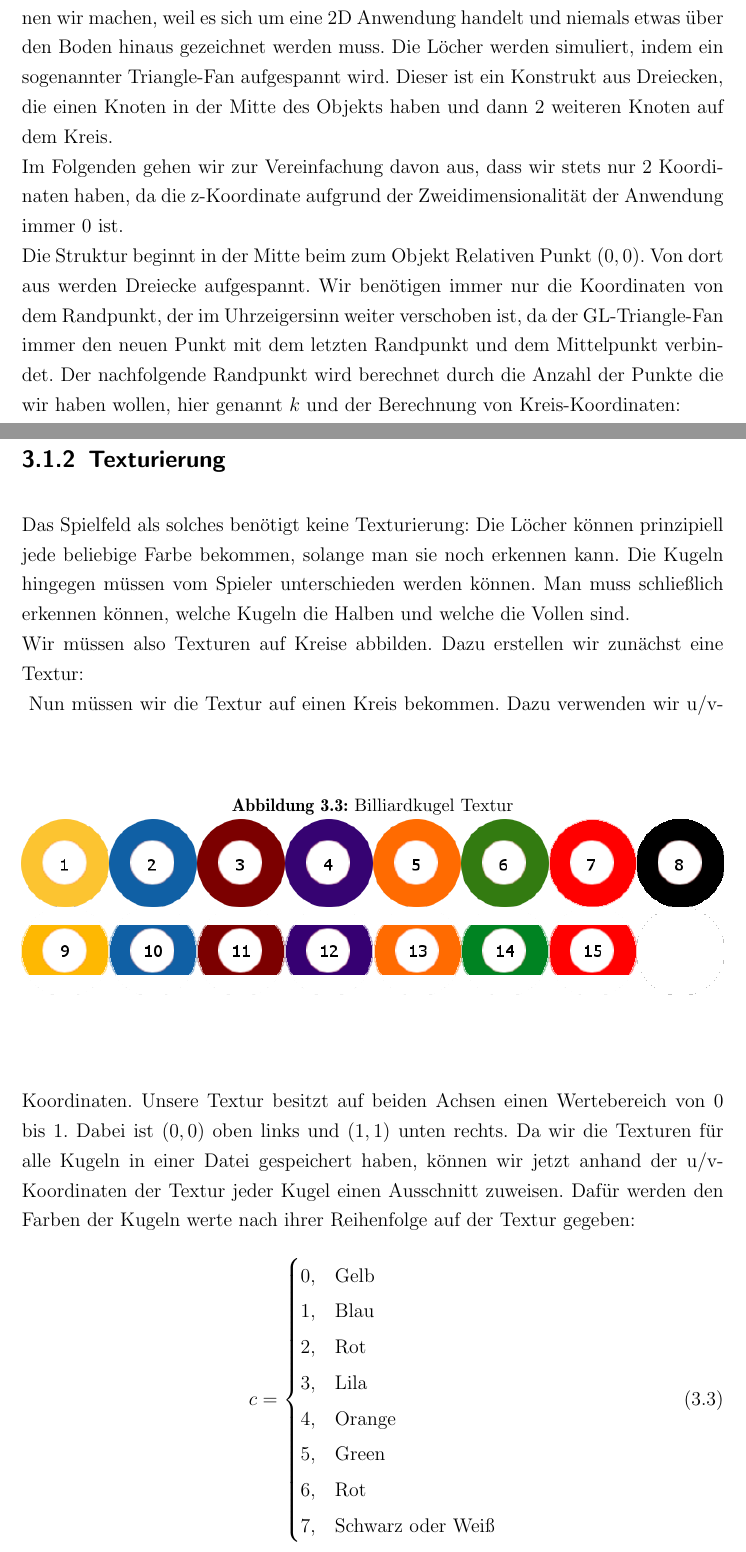
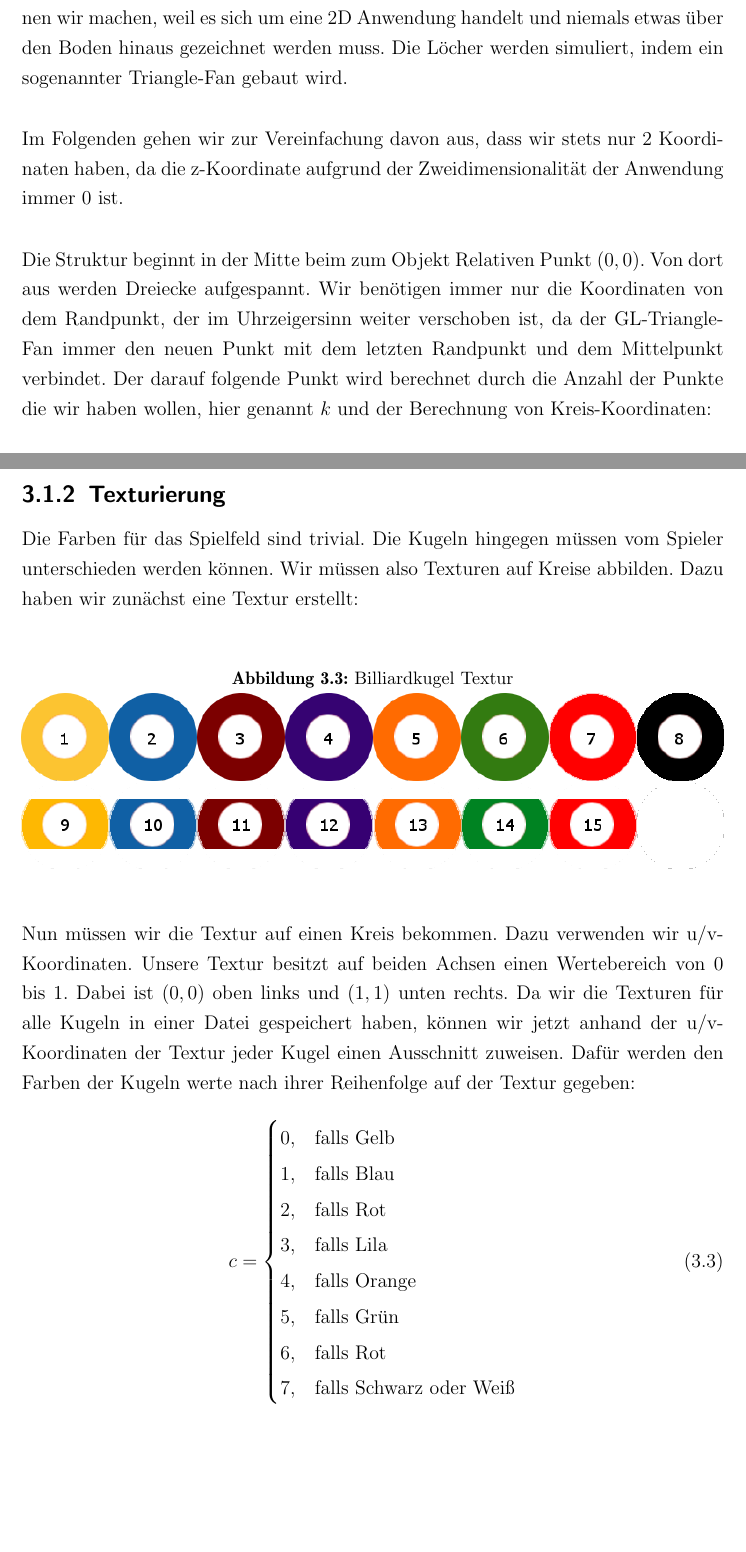
Before and after one commit to Peasman/AR_Billiard, a LaTeX book (LS7_Abschlussarbeit_de/LS7-Abschlussarbeit.tex, which reads LS7_Abschlussarbeit_de/kapitel/rendering_und_physics.tex): two parts of pages 12 and 14 of 29, joined at a grey line, cut so that both start at the same text, the shorter picture padded with empty space. Compiled offline with pdfLaTeX.

Commit message:
rendering und phsyics gekürzt

```diff
--- a/LS7_Abschlussarbeit_de/kapitel/rendering_und_physics.tex
+++ b/LS7_Abschlussarbeit_de/kapitel/rendering_und_physics.tex
@@ -1,5 +1,3 @@
 \section{Rendering und Physik}
 
 \subsection{Objekte}
-	Die Szene lässt sich einteilen in Billiard-Pool und Billiard-Kugeln. Der Pool besteht aus einer grünen Fläche und 6 Löchern. Er besitzt zudem ein 2:1 Verhältnis von Breite zu Höhe. \\
-	Die Grüne Farbe ist lediglich die Clear-Color unseres OpenGL Kontextes. Dies können wir machen, weil es sich um eine 2D Anwendung handelt und niemals etwas über den Boden hinaus gezeichnet werden muss. Die Löcher werden simuliert, indem ein sogenannter Triangle-Fan aufgespannt wird. Dieser ist ein Konstrukt aus Dreiecken, die einen Knoten in der Mitte des Objekts haben und dann  2 weiteren Knoten auf dem Kreis. \\
@@ -6,6 +8,17 @@
+	Die Grüne Farbe ist lediglich die Clear-Color unseres OpenGL Kontextes.
+	Dies können wir machen, weil es sich um eine 2D Anwendung handelt und niemals etwas über den Boden hinaus gezeichnet werden muss.
+	Die Löcher werden simuliert, indem ein sogenannter Triangle-Fan gebaut wird.\\
+
 	Im Folgenden gehen wir zur Vereinfachung davon aus, dass wir stets nur 2 Koordinaten haben, da die z-Koordinate aufgrund der Zweidimensionalität der Anwendung immer 0 ist. \\
-	Die Struktur beginnt in der Mitte beim zum Objekt Relativen Punkt $(0,0)$. Von dort aus werden Dreiecke aufgespannt. Wir benötigen immer nur die  Koordinaten von dem Randpunkt, der im Uhrzeigersinn weiter verschoben ist, da der GL-Triangle-Fan immer den neuen Punkt mit dem letzten Randpunkt und dem Mittelpunkt verbindet. Der nachfolgende Randpunkt wird berechnet durch die Anzahl der Punkte die wir haben wollen, hier genannt $k$ und der Berechnung von Kreis-Koordinaten: \\
-	$\delta$ ist der Grad, um den in jedem Schritt der Punkt auf dem Kreis verschoben wird. Dabei muss gelten $\delta \cdot k = 360$ damit wir einen ganzen Kreis bekommen.\\
+
+	Die Struktur beginnt in der Mitte beim zum Objekt Relativen Punkt $(0,0)$.
+	Von dort aus werden Dreiecke aufgespannt.
+	Wir benötigen immer nur die  Koordinaten von dem Randpunkt, der im Uhrzeigersinn weiter verschoben ist, da der GL-Triangle-Fan immer den neuen Punkt mit dem letzten Randpunkt und dem Mittelpunkt verbindet.
+	Der darauf folgende Punkt wird berechnet durch die Anzahl der Punkte die wir haben wollen, hier genannt $k$ und der Berechnung von Kreis-Koordinaten: \\
+
+	$\delta$ ist der Grad, um den in jedem Schritt der Punkt auf dem Umriss verschoben wird.
+	Dabei muss gelten $\delta \cdot k = 360$ damit wir einen ganzen Kreis bekommen.\\
+
 	\begin{equation}\label{eq:delta}
 		\delta =\frac{2 \cdot \pi}{k}
 	\end{equation}
@@ -30,22 +43,30 @@
 	\end{figure}
 
 \subsection{Texturierung}
-	Das Spielfeld als solches benötigt keine Texturierung: Die Löcher können prinzipiell jede beliebige Farbe bekommen, solange man sie noch erkennen kann. Die Kugeln hingegen müssen vom Spieler unterschieden werden können. Man muss schließlich erkennen können, welche Kugeln die Halben und welche die Vollen sind. \\
-	Wir müssen also Texturen auf Kreise abbilden. Dazu erstellen wir zunächst eine Textur: \\
+	Die Farben für das Spielfeld sind trivial.
+	Die Kugeln hingegen müssen vom Spieler unterschieden werden können.
+	Wir müssen also Texturen auf Kreise abbilden.
+	Dazu haben wir zunächst eine Textur erstellt: \\
 	\begin{figure}[h]
 		\caption{Billiardkugel Textur}
 			\includegraphics[width=\textwidth]{bilder/Balls.png} \\
-	\end{figure}
-	Nun müssen wir die Textur auf einen Kreis bekommen. Dazu verwenden wir u/v-Koordinaten. Unsere Textur besitzt auf beiden Achsen einen Wertebereich von 0 bis 1. Dabei ist $(0,0)$  oben links und $(1,1)$  unten rechts. Da wir die Texturen für alle Kugeln in einer Datei gespeichert haben, können wir jetzt anhand der u/v-Koordinaten der Textur jeder Kugel einen Ausschnitt zuweisen. Dafür werden den Farben der Kugeln werte nach ihrer Reihenfolge auf der Textur gegeben: \begin{equation}\label{eq:color}
+	\end{figure} \\
+	Nun müssen wir die Textur auf einen Kreis bekommen.
+	Dazu verwenden wir u/v-Koordinaten.
+	Unsere Textur besitzt auf beiden Achsen einen Wertebereich von 0 bis 1.
+	Dabei ist $(0,0)$  oben links und $(1,1)$  unten rechts.
+	Da wir die Texturen für alle Kugeln in einer Datei gespeichert haben, können wir jetzt anhand der u/v-Koordinaten der Textur jeder Kugel einen Ausschnitt zuweisen.
+	Dafür werden den Farben der Kugeln werte nach ihrer Reihenfolge auf der Textur gegeben:
+	\begin{equation}\label{eq:color}
 	c =
 	\begin{cases}
-		0, & \text{Gelb} \\
-		1, & \text{Blau} \\
-		2, & \text{Rot} \\
-		3, & \text{Lila} \\
-		4, & \text{Orange} \\
-		5, & \text{Green} \\
-		6, & \text{Rot} \\
-		7, & \text{Schwarz oder Weiß}
+		0, & \text{falls Gelb} \\
+		1, & \text{falls Blau} \\
+		2, & \text{falls Rot} \\
+		3, & \text{falls Lila} \\
+		4, & \text{falls Orange} \\
+		5, & \text{falls Grün} \\
+		6, & \text{falls Rot} \\
+		7, & \text{falls Schwarz oder Weiß}
 	\end{cases}
-	\end{equation} Außerdem bekommt jede Kugel gesagt, ob sie Halb oder Voll ist, wobei Voll = 0 ist und Halb = 1. \begin{equation} \label{eq:full}
+	\end{equation}
```
Also changed, not shown: LS7_Abschlussarbeit_de/kapitel/problemstellung.tex (+3 -1 lines), LS7_Abschlussarbeit_de/kapitel/rendering_und_physics.tex (43 more changed lines).
